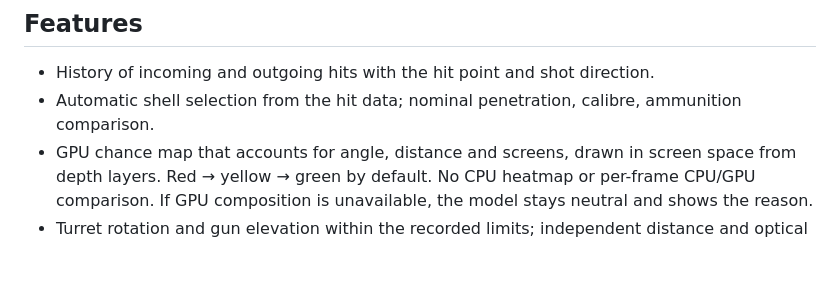
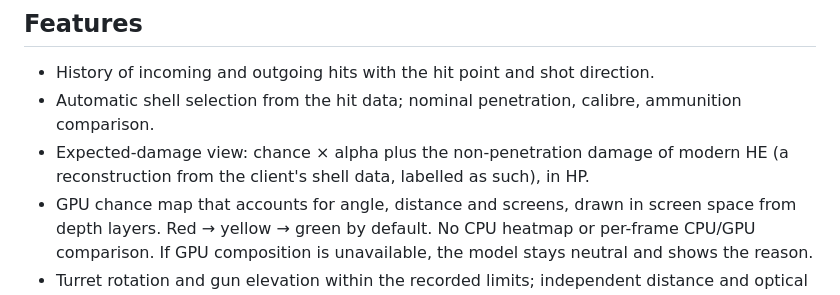
Before and after one commit to Anatoli5/Bullba-Hits, a Markdown page: README.md, the part around the change. GitHub-like rendering; blank space fills up the shorter version.

Commit message:
Changelog and README: the Expected damage view
Co-Authored-By: Claude Fable 5.1 <noreply@anthropic.com>

```diff
--- a/README.md
+++ b/README.md
@@ -14,6 +14,7 @@ The installer is not code-signed. Windows SmartScreen or Smart App Control may w
 
 - History of incoming and outgoing hits with the hit point and shot direction.
 - Automatic shell selection from the hit data; nominal penetration, calibre, ammunition comparison.
+- Expected-damage view: chance × alpha plus the non-penetration damage of modern HE (a reconstruction from the client's shell data, labelled as such), in HP.
 - GPU chance map that accounts for angle, distance and screens, drawn in screen space from depth layers. Red → yellow → green by default. No CPU heatmap or per-frame CPU/GPU comparison. If GPU composition is unavailable, the model stays neutral and shows the reason.
 - Turret rotation and gun elevation within the recorded limits; independent distance and optical zoom.
 - Saved client and server circles of your own reticle, automatic chance along the hit line and a nominal estimate over the dispersion circle.
```
Also changed, not shown: CHANGELOG.md (+9 -0 lines).
